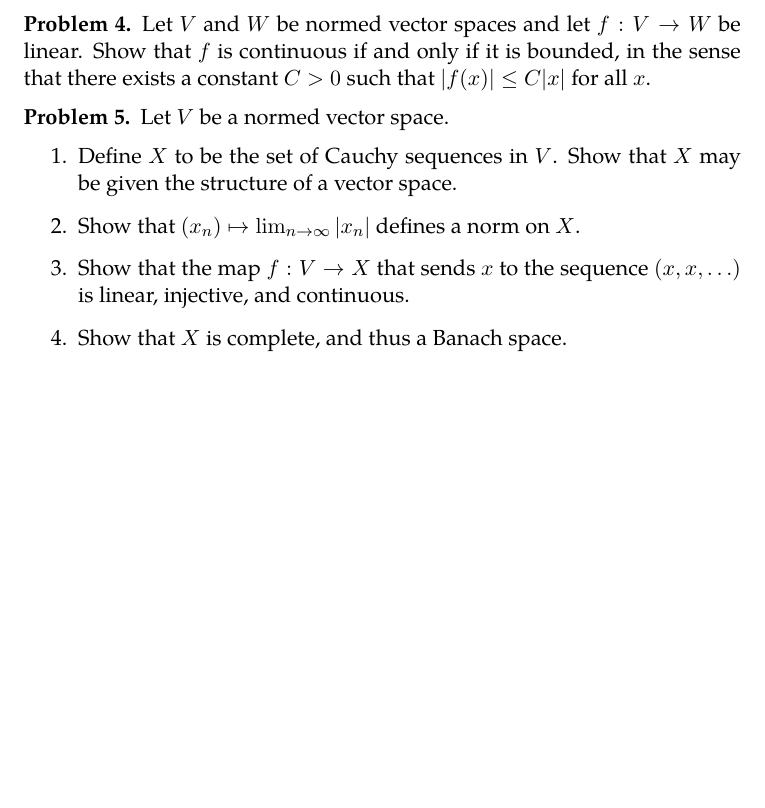
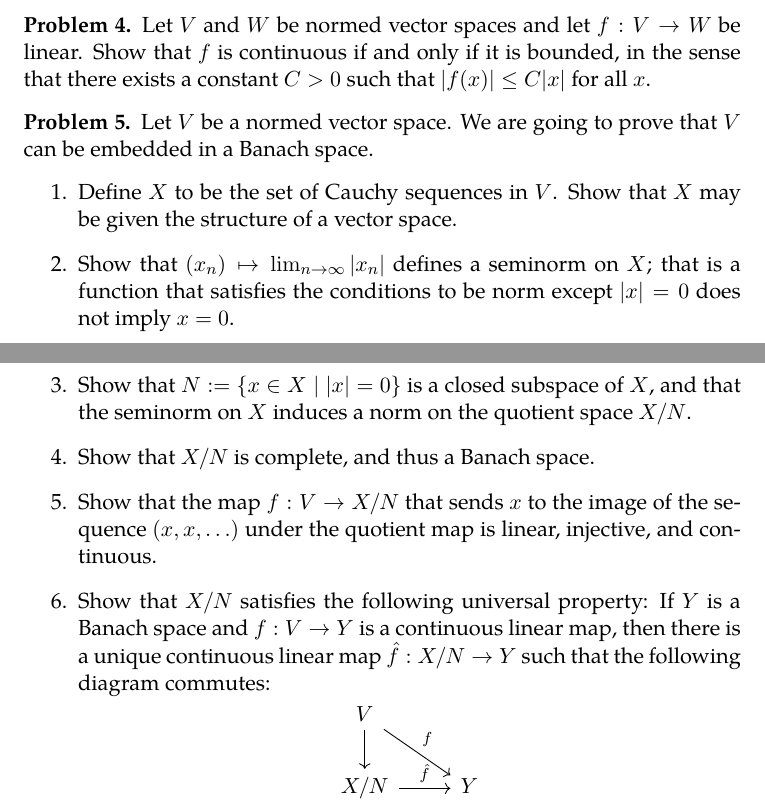
Before and after one commit to gunnihinn/functional-analysis, a LaTeX problem sheet (homework/hw03.tex): part of the page before the commit and two parts of pages 1 and 2 of 2 after it, the two joined at a grey line, cut so that both start at the same text, the shorter picture padded with empty space. Compiled offline with pdfLaTeX.

Commit message:
Fix problem 5

```diff
--- a/homework/hw03.tex
+++ b/homework/hw03.tex
@@ -94,20 +94,40 @@ that there exists a constant $C > 0$ such that $|f(x)| \leq C |x|$ for all $x$.
 
 \begin{prob}
 Let $V$ be a normed vector space.
+We are going to prove that $V$ can be embedded in a Banach space.
 \begin{enumerate}
 \item
 Define $X$ to be the set of Cauchy sequences in $V$.
 Show that $X$ may be given the structure of a vector space.
 
 \item
-Show that $(x_n) \mapsto \lim_{n \to \infty} |x_n|$ defines a norm on $X$.
+Show that $(x_n) \mapsto \lim_{n \to \infty} |x_n|$ defines a seminorm on $X$;
+that is a function that satisfies the conditions to be norm except $|x| = 0$
+does not imply $x = 0$.
 
 \item
-Show that the map $f : V \to X$ that sends $x$ to the sequence $(x,x,\ldots)$
-is linear, injective, and continuous.
+Show that $N := \{ x \in X \mid |x| = 0 \}$ is a closed subspace of $X$, and that
+the seminorm on $X$ induces a norm on the quotient space $X / N$.
 
 \item
-Show that $X$ is complete, and thus a Banach space.
+Show that $X / N$ is complete, and thus a Banach space.
+
+\item
+Show that the map $f : V \to X / N$ that sends $x$ to the image of the sequence
+$(x,x,\ldots)$ under the quotient map is linear, injective, and continuous.
+
+\item
+Show that $X / N$ satisfies the following universal property:
+If $Y$ is a Banach space and $f : V \to Y$ is a continuous linear map, then
+there is a unique continuous linear map $\hat f : X/N \to Y$ such that the
+following diagram commutes:
+\[
+\begin{tikzcd}
+V \ar[dr,"f"] \ar[d] &
+\\
+X/N \ar[r,"\hat{f}"] & Y
+\end{tikzcd}
+\]
 \end{enumerate}
 \end{prob}
 
```
Also changed, not shown: homework/hw03.pdf.
